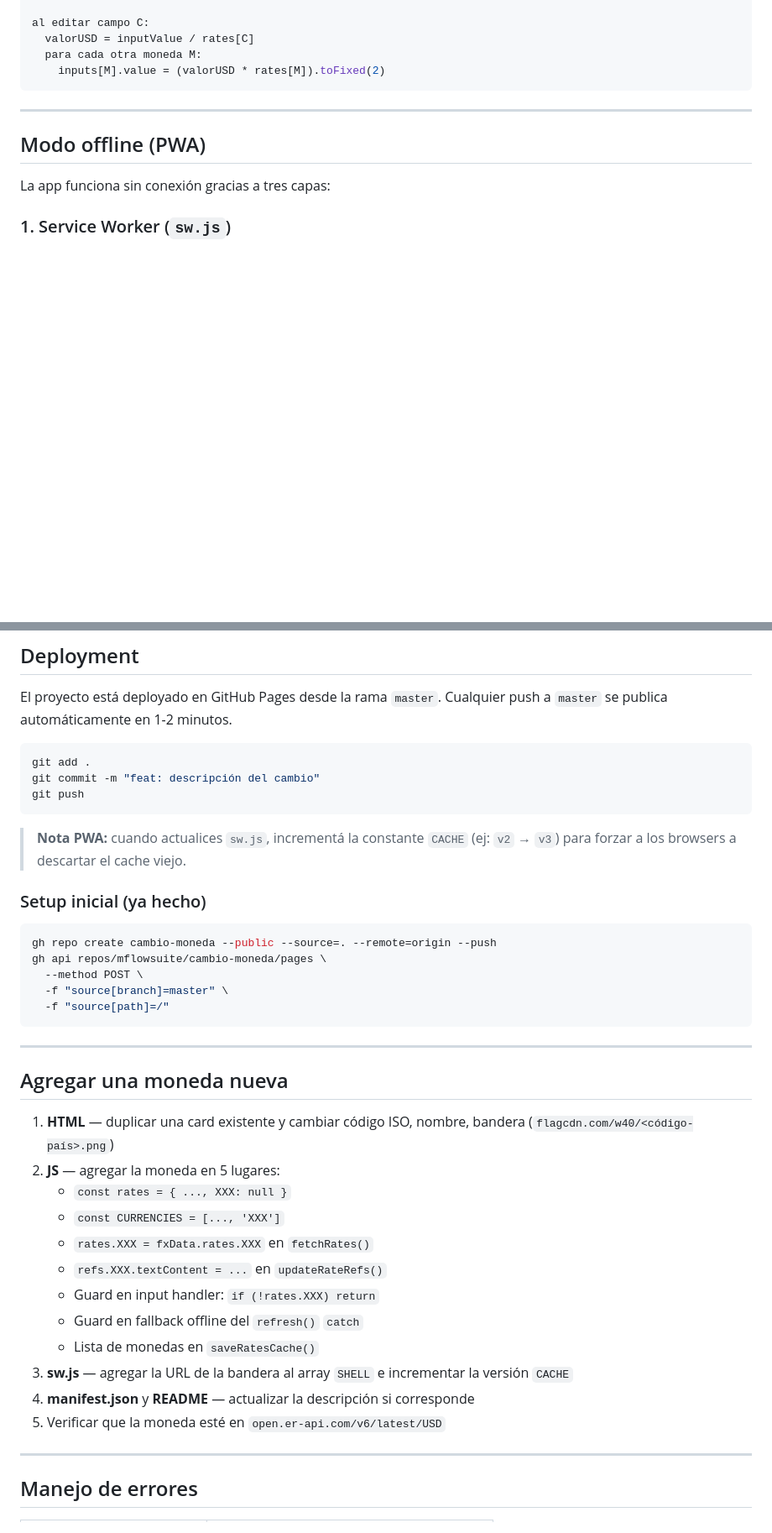
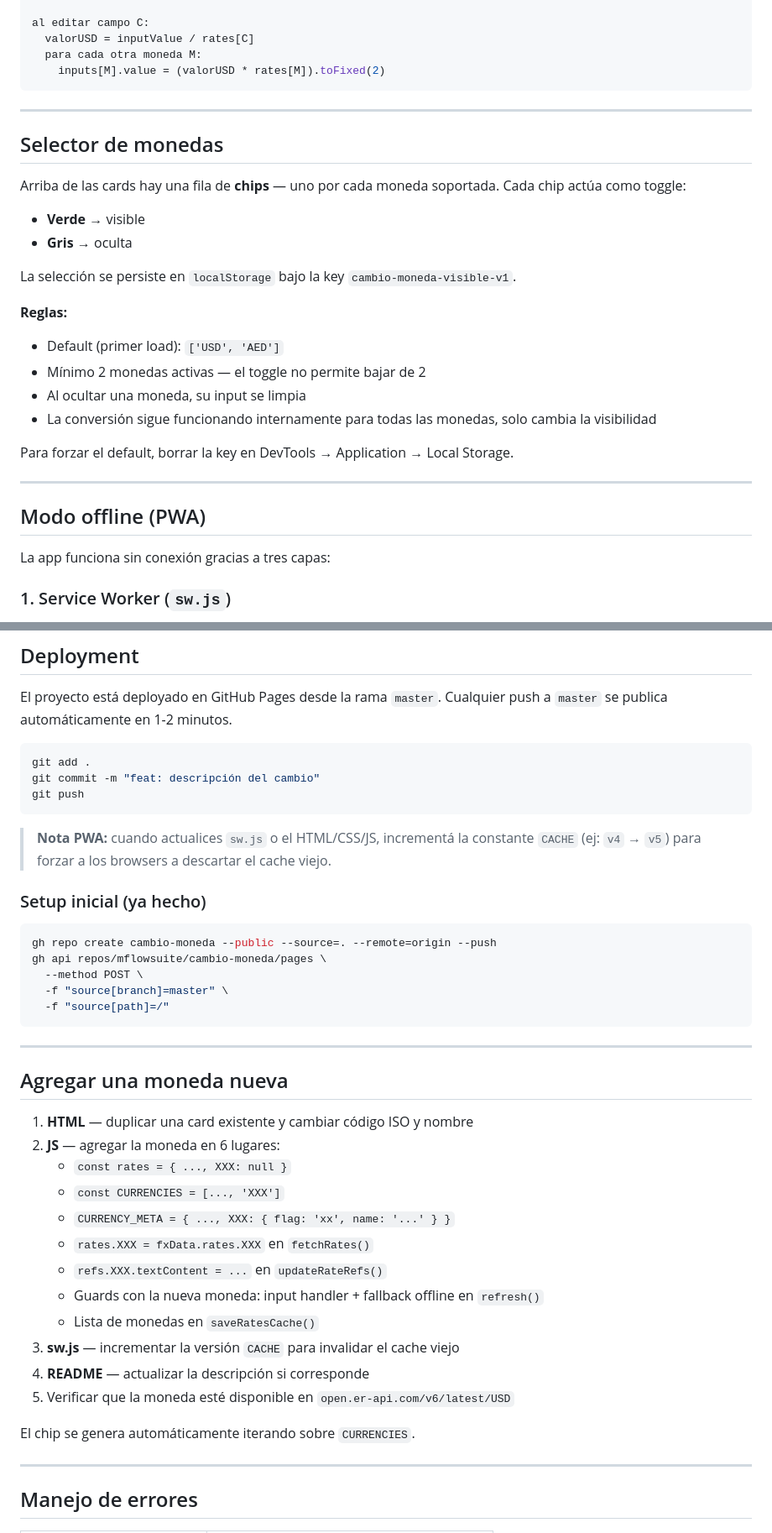
Before and after one commit to mflowsuite/cambio-moneda, a Markdown page: README.md, 2 parts joined by grey strips. Shown at 84% size. Drawn GitHub-style; blank space fills up the shorter version.

````diff
--- a/README.md
+++ b/README.md
@@ -59,6 +60,25 @@ al editar campo C:
   para cada otra moneda M:
     inputs[M].value = (valorUSD * rates[M]).toFixed(2)
 ```
+
+---
+
+## Selector de monedas
+
+Arriba de las cards hay una fila de **chips** — uno por cada moneda soportada. Cada chip actúa como toggle:
+
+- **Verde** → visible
+- **Gris** → oculta
+
+La selección se persiste en `localStorage` bajo la key `cambio-moneda-visible-v1`.
+
+**Reglas:**
+- Default (primer load): `['USD', 'AED']`
+- Mínimo 2 monedas activas — el toggle no permite bajar de 2
+- Al ocultar una moneda, su input se limpia
+- La conversión sigue funcionando internamente para todas las monedas, solo cambia la visibilidad
+
+Para forzar el default, borrar la key en DevTools → Application → Local Storage.
 
 ---
 
@@ -147,7 +168,7 @@ git commit -m "feat: descripción del cambio"
 git push
 ```
 
-> **Nota PWA:** cuando actualices `sw.js`, incrementá la constante `CACHE` (ej: `v2` → `v3`) para forzar a los browsers a descartar el cache viejo.
+> **Nota PWA:** cuando actualices `sw.js` o el HTML/CSS/JS, incrementá la constante `CACHE` (ej: `v4` → `v5`) para forzar a los browsers a descartar el cache viejo.
 
 ### Setup inicial (ya hecho)
 
@@ -163,18 +184,20 @@ gh api repos/mflowsuite/cambio-moneda/pages \
 
 ## Agregar una moneda nueva
 
-1. **HTML** — duplicar una card existente y cambiar código ISO, nombre, bandera (`flagcdn.com/w40/<código-país>.png`)
-2. **JS** — agregar la moneda en 5 lugares:
+1. **HTML** — duplicar una card existente y cambiar código ISO y nombre
+2. **JS** — agregar la moneda en 6 lugares:
    - `const rates = { ..., XXX: null }`
    - `const CURRENCIES = [..., 'XXX']`
+   - `CURRENCY_META = { ..., XXX: { flag: 'xx', name: '...' } }`
    - `rates.XXX = fxData.rates.XXX` en `fetchRates()`
    - `refs.XXX.textContent = ...` en `updateRateRefs()`
-   - Guard en input handler: `if (!rates.XXX) return`
-   - Guard en fallback offline del `refresh()` `catch`
+   - Guards con la nueva moneda: input handler + fallback offline en `refresh()`
    - Lista de monedas en `saveRatesCache()`
-3. **sw.js** — agregar la URL de la bandera al array `SHELL` e incrementar la versión `CACHE`
-4. **manifest.json** y **README** — actualizar la descripción si corresponde
-5. Verificar que la moneda esté en `open.er-api.com/v6/latest/USD`
+3. **sw.js** — incrementar la versión `CACHE` para invalidar el cache viejo
+4. **README** — actualizar la descripción si corresponde
+5. Verificar que la moneda esté disponible en `open.er-api.com/v6/latest/USD`
+
+El chip se genera automáticamente iterando sobre `CURRENCIES`.
 
 ---
 
````
Also changed, not shown: other parts of README.md (+28 -11 lines).
